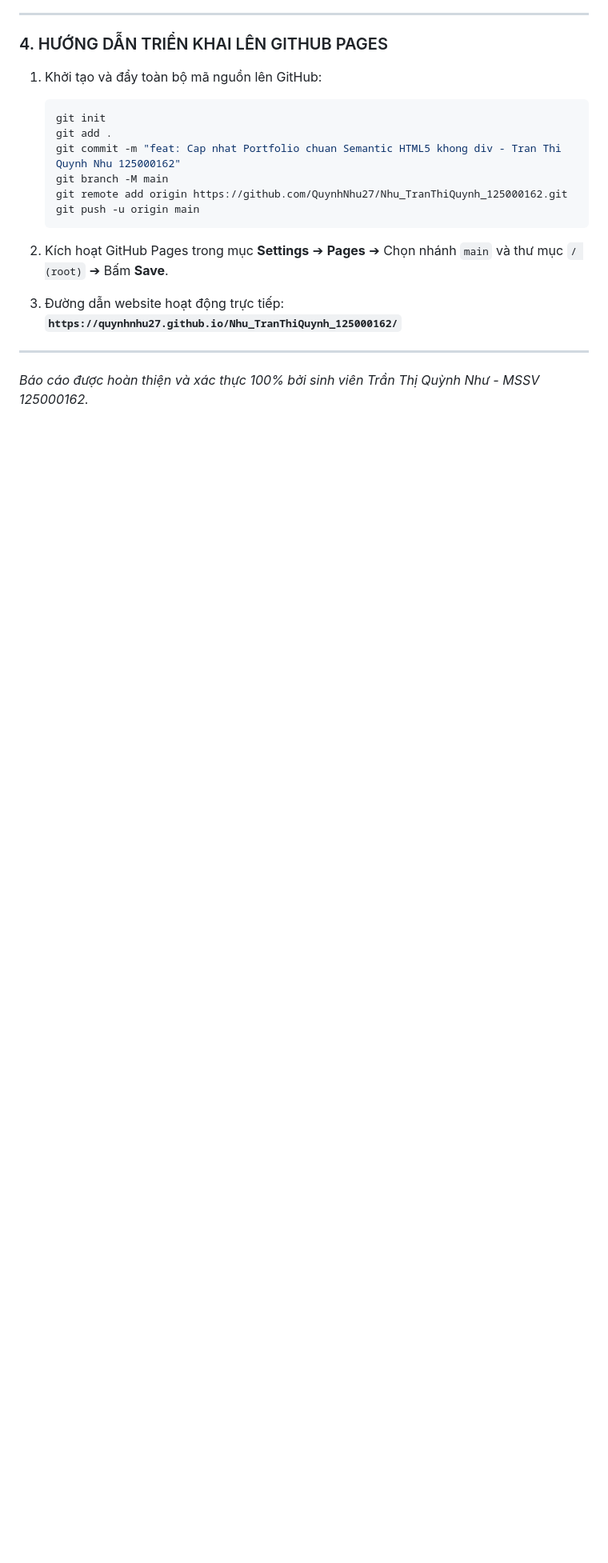
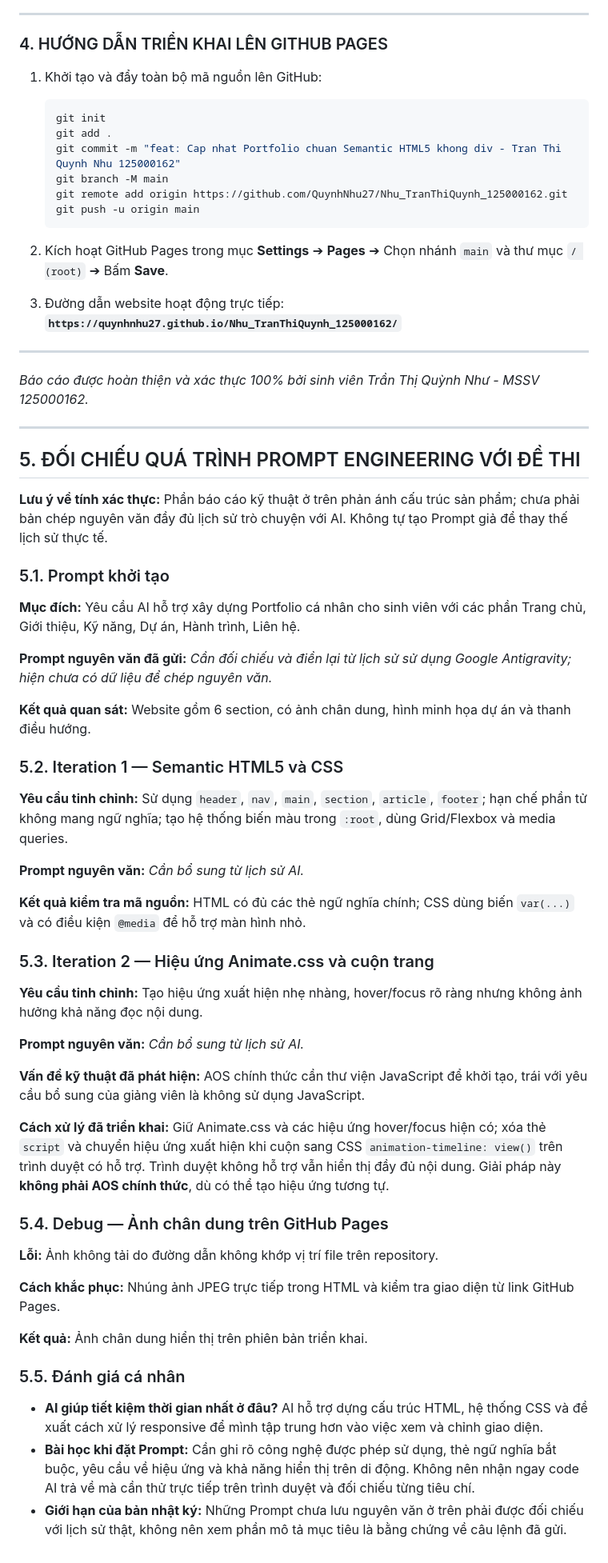
Before and after one commit to QuynhNhu27/Nhu_TranThiQuynh_125000162, a Markdown page: PROMPT_LOG.md, the part around the change. Shown at 80% size. Drawn GitHub-style; blank space fills up the shorter version.

Commit message:
docs: Add prompt iteration and debugging audit without inventing prompts

```diff
--- a/PROMPT_LOG.md
+++ b/PROMPT_LOG.md
@@ -109,3 +109,48 @@ Nhu_TranThiQuynh_125000162/
 
 ---
 *Báo cáo được hoàn thiện và xác thực 100% bởi sinh viên Trần Thị Quỳnh Như - MSSV 125000162.*
+
+---
+## 5. ĐỐI CHIẾU QUÁ TRÌNH PROMPT ENGINEERING VỚI ĐỀ THI
+
+**Lưu ý về tính xác thực:** Phần báo cáo kỹ thuật ở trên phản ánh cấu trúc sản phẩm; chưa phải bản chép nguyên văn đầy đủ lịch sử trò chuyện với AI. Không tự tạo Prompt giả để thay thế lịch sử thực tế.
+
+### 5.1. Prompt khởi tạo
+
+**Mục đích:** Yêu cầu AI hỗ trợ xây dựng Portfolio cá nhân cho sinh viên với các phần Trang chủ, Giới thiệu, Kỹ năng, Dự án, Hành trình, Liên hệ.
+
+**Prompt nguyên văn đã gửi:** *Cần đối chiếu và điền lại từ lịch sử sử dụng Google Antigravity; hiện chưa có dữ liệu để chép nguyên văn.*
+
+**Kết quả quan sát:** Website gồm 6 section, có ảnh chân dung, hình minh họa dự án và thanh điều hướng.
+
+### 5.2. Iteration 1 — Semantic HTML5 và CSS
+
+**Yêu cầu tinh chỉnh:** Sử dụng `header`, `nav`, `main`, `section`, `article`, `footer`; hạn chế phần tử không mang ngữ nghĩa; tạo hệ thống biến màu trong `:root`, dùng Grid/Flexbox và media queries.
+
+**Prompt nguyên văn:** *Cần bổ sung từ lịch sử AI.*
+
+**Kết quả kiểm tra mã nguồn:** HTML có đủ các thẻ ngữ nghĩa chính; CSS dùng biến `var(...)` và có điều kiện `@media` để hỗ trợ màn hình nhỏ.
+
+### 5.3. Iteration 2 — Hiệu ứng Animate.css và cuộn trang
+
+**Yêu cầu tinh chỉnh:** Tạo hiệu ứng xuất hiện nhẹ nhàng, hover/focus rõ ràng nhưng không ảnh hưởng khả năng đọc nội dung.
+
+**Prompt nguyên văn:** *Cần bổ sung từ lịch sử AI.*
+
+**Vấn đề kỹ thuật đã phát hiện:** AOS chính thức cần thư viện JavaScript để khởi tạo, trái với yêu cầu bổ sung của giảng viên là không sử dụng JavaScript.
+
+**Cách xử lý đã triển khai:** Giữ Animate.css và các hiệu ứng hover/focus hiện có; xóa thẻ `script` và chuyển hiệu ứng xuất hiện khi cuộn sang CSS `animation-timeline: view()` trên trình duyệt có hỗ trợ. Trình duyệt không hỗ trợ vẫn hiển thị đầy đủ nội dung. Giải pháp này **không phải AOS chính thức**, dù có thể tạo hiệu ứng tương tự.
+
+### 5.4. Debug — Ảnh chân dung trên GitHub Pages
+
+**Lỗi:** Ảnh không tải do đường dẫn không khớp vị trí file trên repository.
+
+**Cách khắc phục:** Nhúng ảnh JPEG trực tiếp trong HTML và kiểm tra giao diện từ link GitHub Pages.
+
+**Kết quả:** Ảnh chân dung hiển thị trên phiên bản triển khai.
+
+### 5.5. Đánh giá cá nhân
+
+- **AI giúp tiết kiệm thời gian nhất ở đâu?** AI hỗ trợ dựng cấu trúc HTML, hệ thống CSS và đề xuất cách xử lý responsive để mình tập trung hơn vào việc xem và chỉnh giao diện.
+- **Bài học khi đặt Prompt:** Cần ghi rõ công nghệ được phép sử dụng, thẻ ngữ nghĩa bắt buộc, yêu cầu về hiệu ứng và khả năng hiển thị trên di động. Không nên nhận ngay code AI trả về mà cần thử trực tiếp trên trình duyệt và đối chiếu từng tiêu chí.
+- **Giới hạn của bản nhật ký:** Những Prompt chưa lưu nguyên văn ở trên phải được đối chiếu với lịch sử thật, không nên xem phần mô tả mục tiêu là bằng chứng về câu lệnh đã gửi.
```
